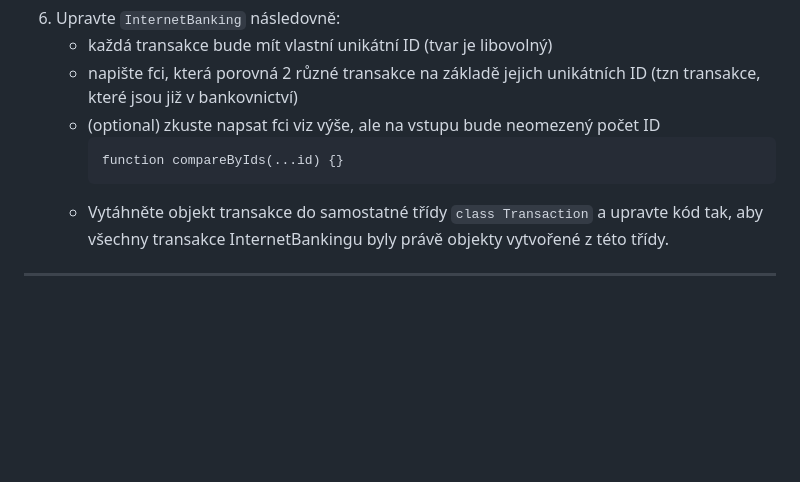
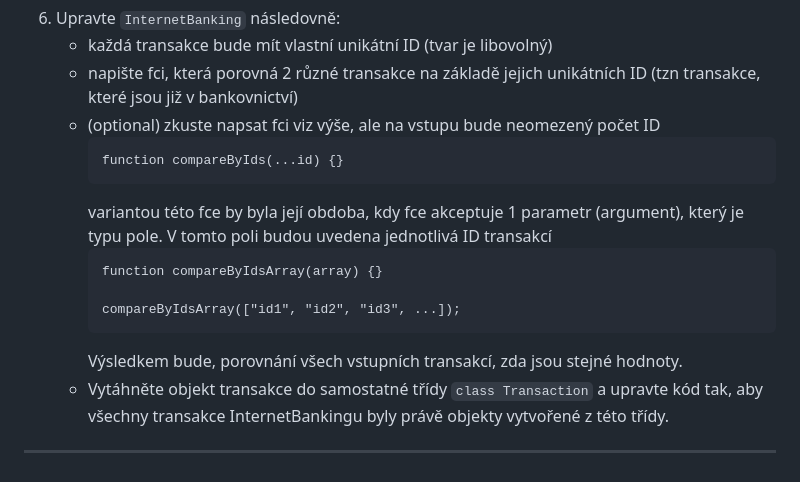
Before and after one commit to kupcza/workshop, a Markdown page: 8-js/task.md, the part around the change. Rendered like a GitHub page; blank space fills up the shorter version.

Commit message:
JS task update

`````diff
--- a/8-js/task.md
+++ b/8-js/task.md
@@ -160,5 +160,12 @@
      ````
      function compareByIds(...id) {}
      ````
+     variantou této fce by byla její obdoba, kdy fce akceptuje 1 parametr (argument), který je typu pole. V tomto poli budou uvedena jednotlivá ID transakcí
+     ````
+     function compareByIdsArray(array) {}
+
+     compareByIdsArray(["id1", "id2", "id3", ...]);
+     ````
+     Výsledkem bude, porovnání všech vstupních transakcí, zda jsou stejné hodnoty.
    - Vytáhněte objekt transakce do samostatné třídy `class Transaction` a upravte kód tak, aby všechny transakce InternetBankingu byly právě objekty vytvořené z této třídy.
 ---
`````
